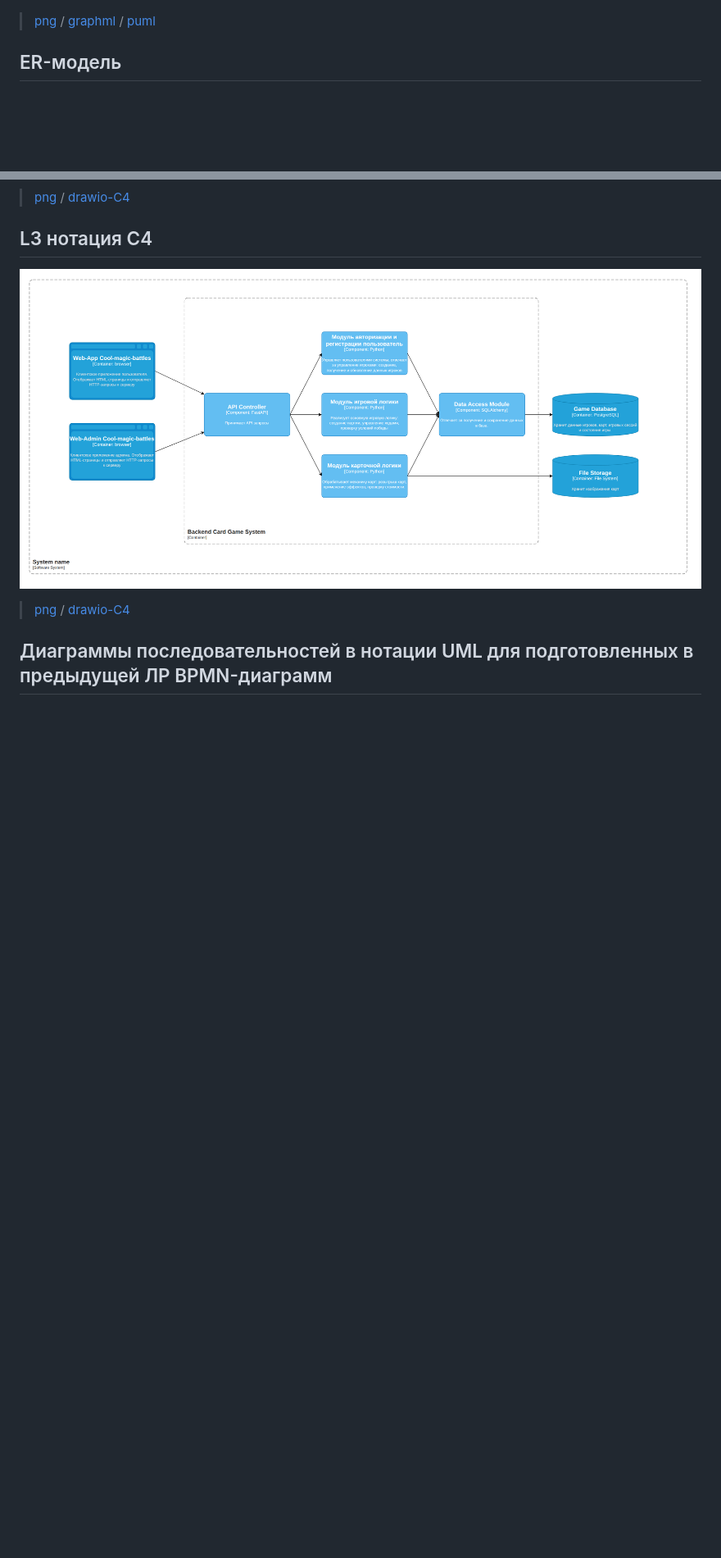
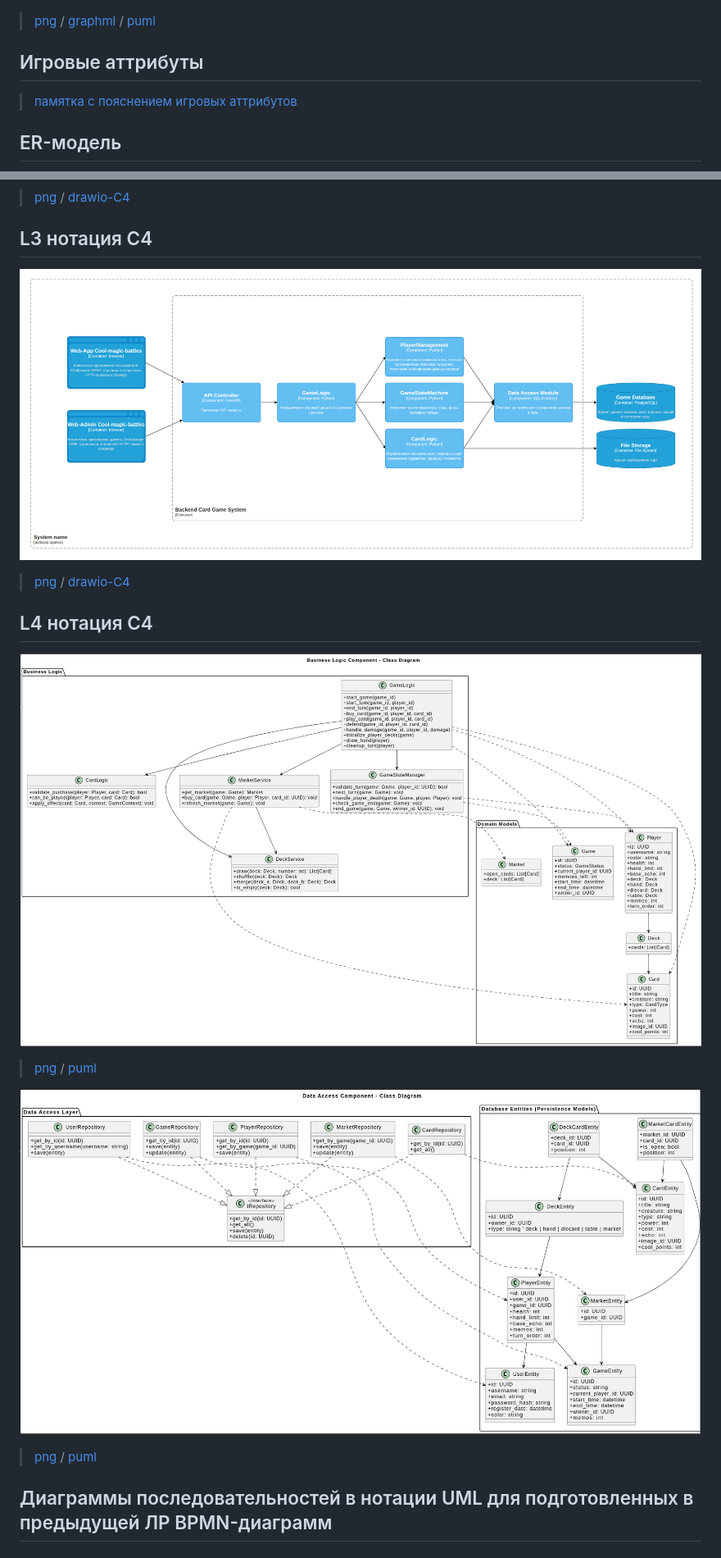
Before and after one commit to just-rudy/cool-magic-battles, a Markdown page: README.md, 2 parts joined by grey strips. Shown at 82% size. GitHub-like rendering; pictures changed too: img/L3C4.png, img/c4-l4-business-logic.png (added), img/c4-l4-data-access.png (added); blank space fills up the shorter version.

```diff
--- a/README.md
+++ b/README.md
@@ -29,6 +29,9 @@
 
 ![actors диаграмма](img/actors.png)
 > [png](img/actors.png) / [graphml](docs/actors.graphml) / [puml](docs/actors.puml)
+
+## Игровые аттрибуты
+>[памятка с пояснением игровых аттрибутов](./attributes.md)
 
 ## ER-модель
 
@@ -100,10 +107,13 @@
 ![L3](img/L3C4.png)
 > [png](img/L3C4.png) / [drawio-C4](docs/C4.drawio)
 
-<!--
+
 ## L4 нотация С4
 
-![L4](img/L3C4.png)
-> [png](img/L4C4.png) / [drawio-C4](docs/C4.drawio)
--->
+![business-logic](img/c4-l4-business-logic.png)
+> [png](img/c4-l4-business-logic.png) / [puml](docs/c4-l4-business-logic.puml)
+
+![data-access](img/c4-l4-data-access.png)
+> [png](img/c4-l4-data-access.png) / [puml](docs/c4-l4-data-access.puml)
+
 ## Диаграммы последовательностей в нотации UML для подготовленных в предыдущей ЛР BPMN-диаграмм
```
Also changed, not shown: other parts of README.md (+17 -0 lines), attributes.md (added, +25 -0 lines), img/card-buy-uml-seq.png (added), 4 other files.
